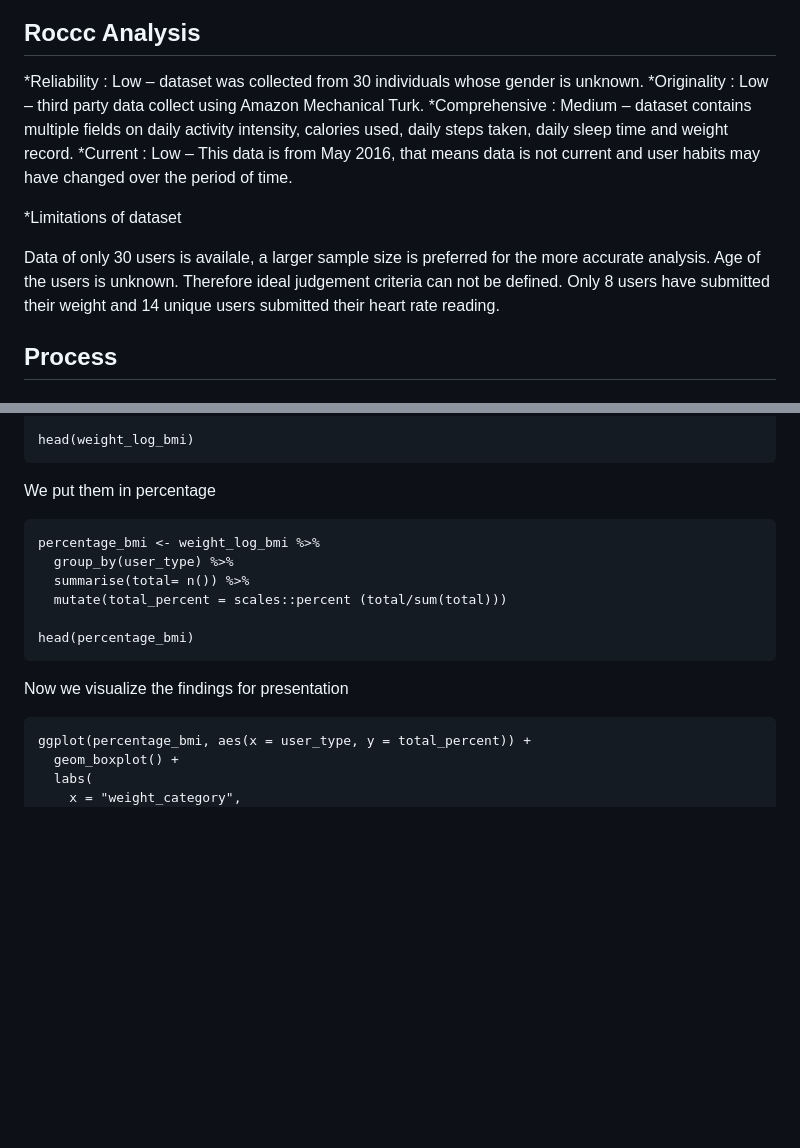
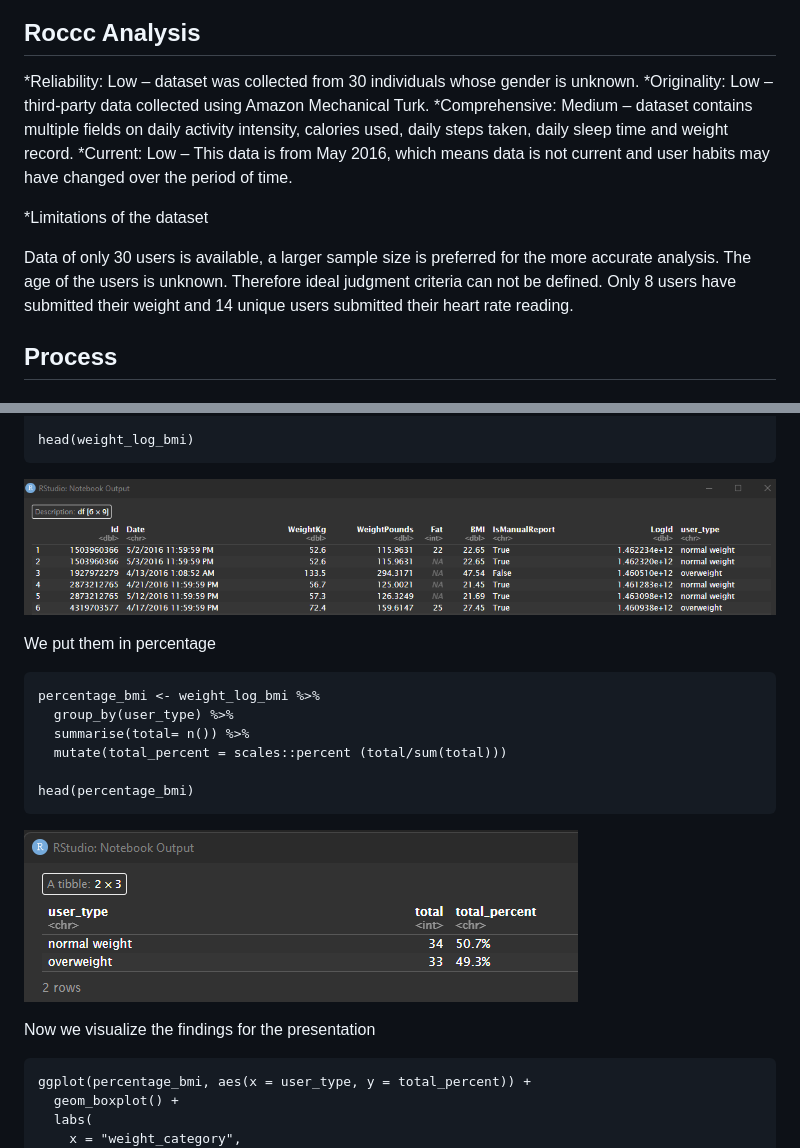
Before and after one commit to brianondiso/bellabeat_capstone_project, a Markdown page: README.md, 2 parts joined by grey strips. Drawn GitHub-style; blank space fills up the shorter version.

Commit message:
Update README.md
Added code output

````diff
--- a/README.md
+++ b/README.md
@@ -25,15 +28,15 @@ Data Source: FitBit Fitness Tracker Data by MÖBIUS Thirty eligible Fitbit users
 
 ## Roccc Analysis
 
-*Reliability : Low – dataset was collected from 30 individuals whose gender is unknown.
-*Originality : Low – third party data collect using Amazon Mechanical Turk.
-*Comprehensive : Medium – dataset contains multiple fields on daily activity intensity, calories used, daily steps taken, daily sleep time and weight record.
-*Current : Low – This data is from May 2016, that means data is not current and user habits may have    changed over the period of time.
+*Reliability: Low – dataset was collected from 30 individuals whose gender is unknown.
+*Originality: Low – third-party data collected using Amazon Mechanical Turk.
+*Comprehensive: Medium – dataset contains multiple fields on daily activity intensity, calories used, daily steps taken, daily sleep time and weight record.
+*Current: Low – This data is from May 2016, which means data is not current and user habits may have    changed over the period of time.
 
-*Limitations of dataset
+*Limitations of the dataset
 
-Data of only 30 users is availale, a larger sample size is preferred for the more accurate analysis.
-Age of the users is unknown. Therefore ideal judgement criteria can not be defined.
+Data of only 30 users is available, a larger sample size is preferred for the more accurate analysis.
+The age of the users is unknown. Therefore ideal judgment criteria can not be defined.
 Only 8 users have submitted their weight and 14 unique users submitted their heart rate
 reading.
 
@@ -132,6 +146,7 @@ weight_log_bmi <- weight_log %>%
 
 head(weight_log_bmi)
 ```
+![weightlogbmi](https://github.com/brianondiso/bellabeat_capstone_project/blob/main/images/weight_log_bmihead.png)
 
 We put them in percentage
 ```{r}
@@ -142,9 +157,9 @@ percentage_bmi <- weight_log_bmi %>%
 
 head(percentage_bmi)
 ```
+![percentage_bmi](https://github.com/brianondiso/bellabeat_capstone_project/blob/main/images/percentage_bmihead.png)
 
-Now we visualize the findings for presentation
-
+Now we visualize the findings for the presentation
 
 ```{r}
 ggplot(percentage_bmi, aes(x = user_type, y = total_percent)) +
````
Also changed, not shown: other parts of README.md (+17 -3 lines).
